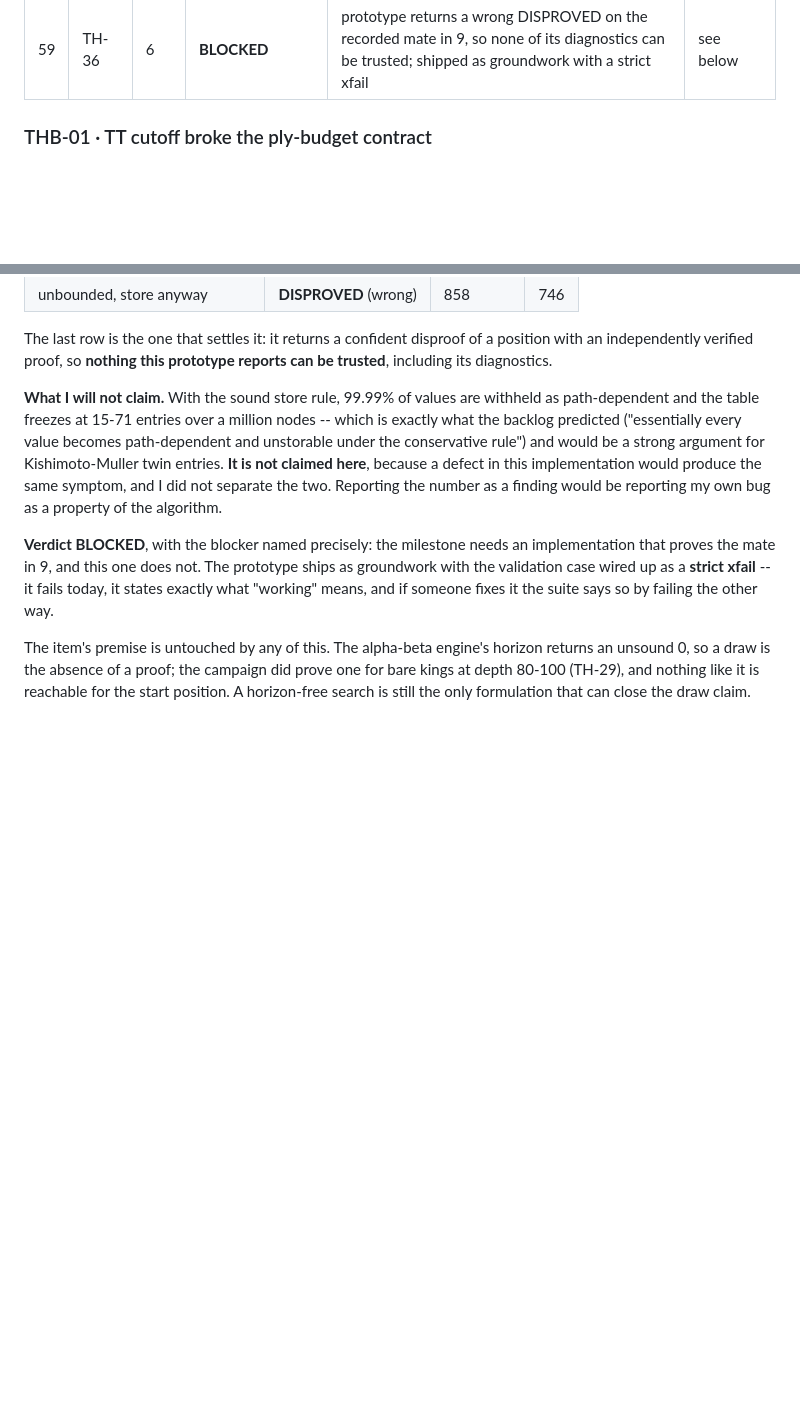
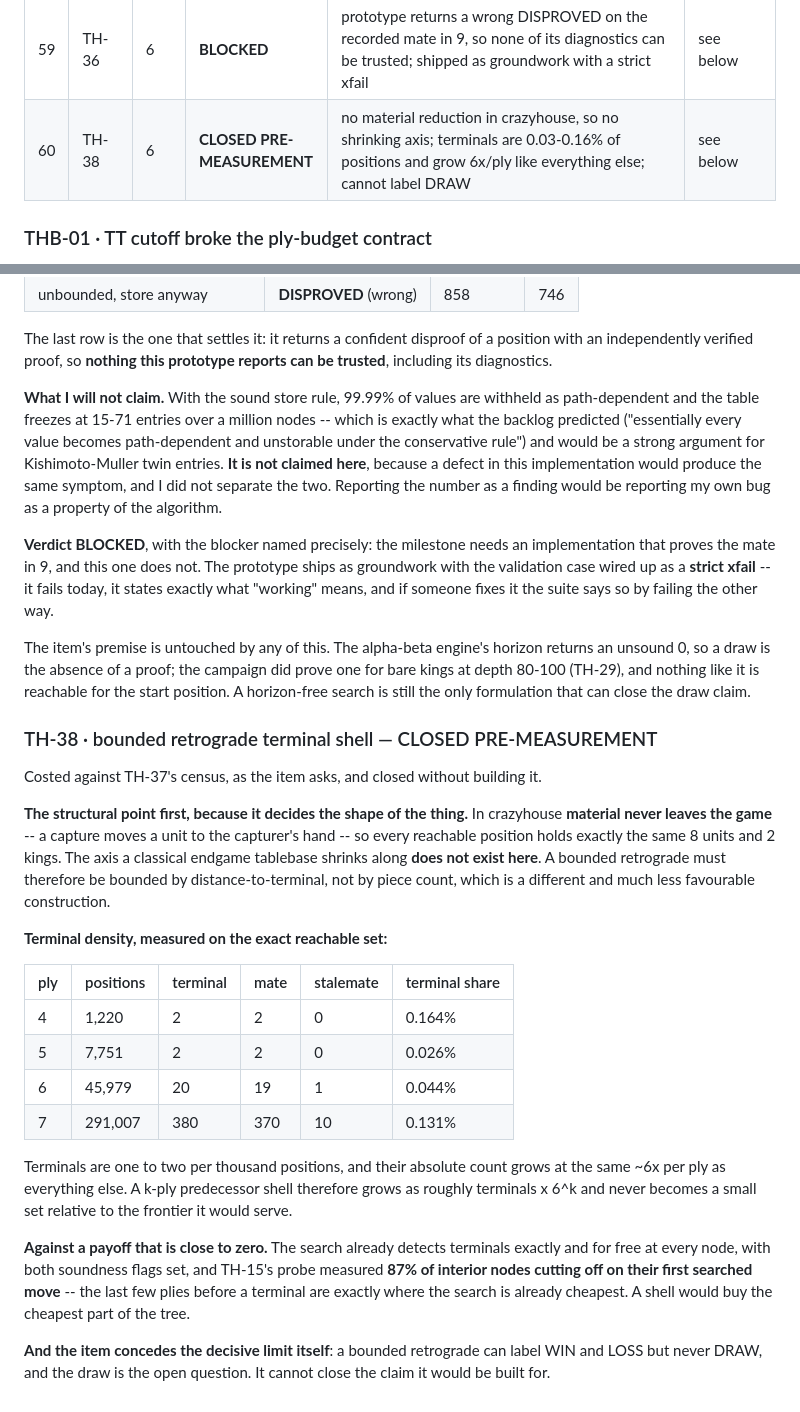
Before and after one commit to IchNukeDichWeg/tinyhouse, a Markdown page: SCOREBOARD.md, 2 parts joined by grey strips. Drawn GitHub-style; blank space fills up the shorter version.

Commit message:
Close the retrograde shell on a costing
TH-38. Costed against TH-37's census and closed without building it. The
structural point decides it: in crazyhouse material never leaves the game, since
captures go to hand, so every reachable position holds the same 8 units and 2
kings and the axis a classical endgame tablebase shrinks along does not exist.
Bounded by distance-to-terminal instead, the shell grows as terminals times 6^k,
and terminals are 0.03-0.16% of reachable positions while growing 6x per ply
like everything else.

The payoff is close to zero regardless: the search already detects terminals
exactly and for free at every node, and 87% of interior nodes cut off on their
first searched move, so a shell would buy the cheapest part of the tree. The
item also concedes that a bounded retrograde labels WIN and LOSS but never DRAW,
which is the question it would be built to answer.

IMPROVEMENTS.md: kill-list entries for TH-38 and TH-17
CAMPAIGN.md, SCOREBOARD.md: TH-38 closed, with the terminal-density table

Type: rejection/revert

Co-Authored-By: Claude Opus 5 <noreply@anthropic.com>

```diff
--- a/SCOREBOARD.md
+++ b/SCOREBOARD.md
@@ -90,6 +90,7 @@ reverted and recorded is a success**; an item that lands unmeasured is not.
 | 57 | TH-39 | 5 | **CONFIRMED** | node-optimal size moves with depth (2^20 at d16, 2^24 at d18); 2^26 is 14.9% full at d18, so the default is kept for the depth-20+ runs it exists for | see below |
 | 58 | TH-37 | 6 | **CONFIRMED** | plies 1-8 reproduced exactly and independently (2,036,092 cumulative, no hashing); growth ~6/ply bending to 5.09 by ply 10 | see below |
 | 59 | TH-36 | 6 | **BLOCKED** | prototype returns a wrong DISPROVED on the recorded mate in 9, so none of its diagnostics can be trusted; shipped as groundwork with a strict xfail | see below |
+| 60 | TH-38 | 6 | **CLOSED PRE-MEASUREMENT** | no material reduction in crazyhouse, so no shrinking axis; terminals are 0.03-0.16% of positions and grow 6x/ply like everything else; cannot label DRAW | see below |
 
 ### THB-01 · TT cutoff broke the ply-budget contract
 
@@ -1668,3 +1669,39 @@ returns an unsound 0, so a draw is the absence of a proof; the campaign did
 prove one for bare kings at depth 80-100 (TH-29), and nothing like it is
 reachable for the start position. A horizon-free search is still the only
 formulation that can close the draw claim.
+
+### TH-38 · bounded retrograde terminal shell — CLOSED PRE-MEASUREMENT
+
+Costed against TH-37's census, as the item asks, and closed without building it.
+
+**The structural point first, because it decides the shape of the thing.** In
+crazyhouse **material never leaves the game** -- a capture moves a unit to the
+capturer's hand -- so every reachable position holds exactly the same 8 units
+and 2 kings. The axis a classical endgame tablebase shrinks along **does not
+exist here**. A bounded retrograde must therefore be bounded by
+distance-to-terminal, not by piece count, which is a different and much less
+favourable construction.
+
+**Terminal density, measured on the exact reachable set:**
+
+| ply | positions | terminal | mate | stalemate | terminal share |
+|---|---|---|---|---|---|
+| 4 | 1,220 | 2 | 2 | 0 | 0.164% |
+| 5 | 7,751 | 2 | 2 | 0 | 0.026% |
+| 6 | 45,979 | 20 | 19 | 1 | 0.044% |
+| 7 | 291,007 | 380 | 370 | 10 | 0.131% |
+
+Terminals are one to two per thousand positions, and their absolute count grows
+at the same ~6x per ply as everything else. A k-ply predecessor shell therefore
+grows as roughly terminals x 6^k and never becomes a small set relative to the
+frontier it would serve.
+
+**Against a payoff that is close to zero.** The search already detects terminals
+exactly and for free at every node, with both soundness flags set, and TH-15's
+probe measured **87% of interior nodes cutting off on their first searched
+move** -- the last few plies before a terminal are exactly where the search is
+already cheapest. A shell would buy the cheapest part of the tree.
+
+**And the item concedes the decisive limit itself**: a bounded retrograde can
+label WIN and LOSS but never DRAW, and the draw is the open question. It cannot
+close the claim it would be built for.
```
Also changed, not shown: CAMPAIGN.md (+1 -1 lines), IMPROVEMENTS.md (+2 -0 lines).
